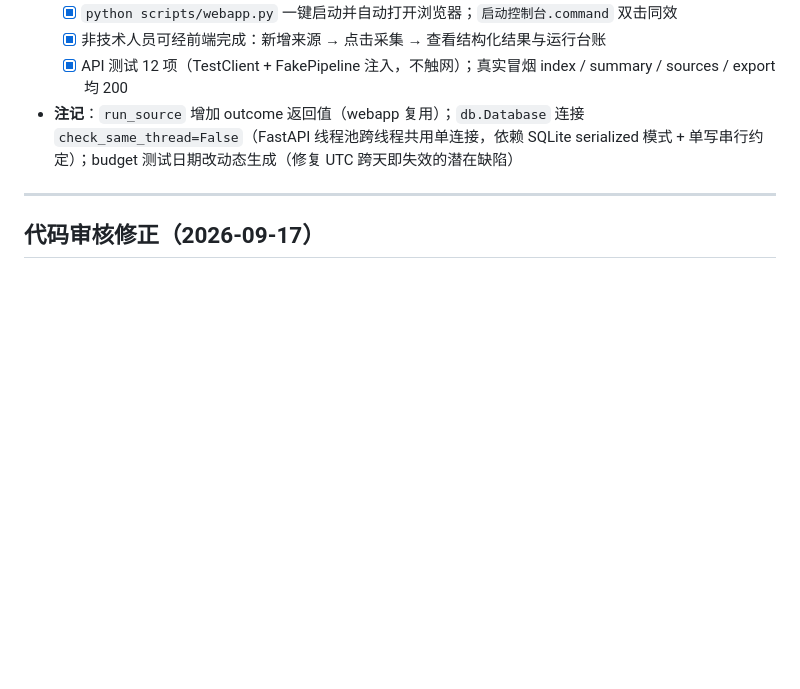
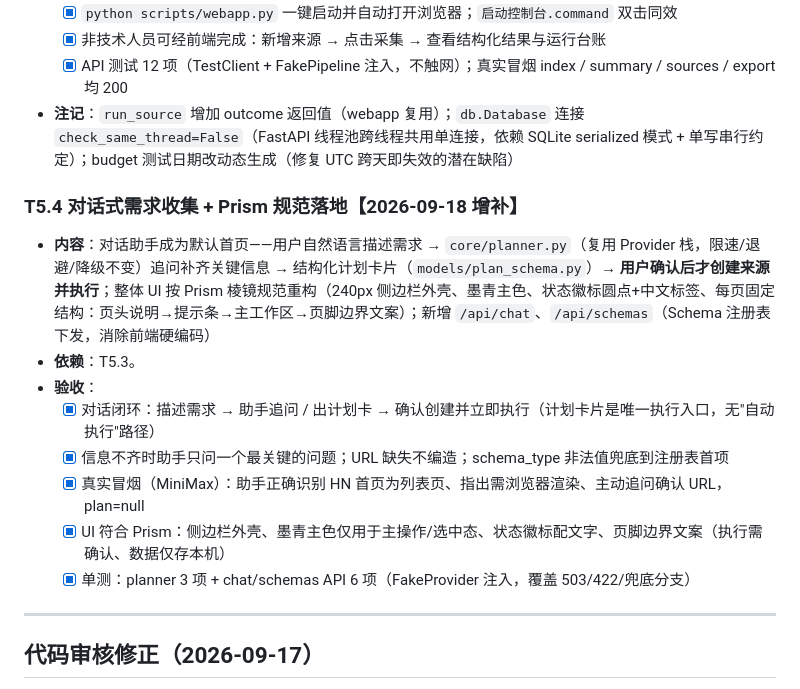
Before and after one commit to gadfly-hbo/data-collection, a Markdown page: TASKS.md, the part around the change. Rendered like a GitHub page; blank space fills up the shorter version.

```diff
--- a/TASKS.md
+++ b/TASKS.md
@@ -197,6 +197,16 @@
   - [x] API 测试 12 项（TestClient + FakePipeline 注入，不触网）；真实冒烟 index / summary / sources / export 均 200
 - **注记**：`run_source` 增加 outcome 返回值（webapp 复用）；`db.Database` 连接 `check_same_thread=False`（FastAPI 线程池跨线程共用单连接，依赖 SQLite serialized 模式 + 单写串行约定）；budget 测试日期改动态生成（修复 UTC 跨天即失效的潜在缺陷）
 
+### T5.4 对话式需求收集 + Prism 规范落地【2026-09-18 增补】
+- **内容**：对话助手成为默认首页——用户自然语言描述需求 → `core/planner.py`（复用 Provider 栈，限速/退避/降级不变）追问补齐关键信息 → 结构化计划卡片（`models/plan_schema.py`）→ **用户确认后才创建来源并执行**；整体 UI 按 Prism 棱镜规范重构（240px 侧边栏外壳、墨青主色、状态徽标圆点+中文标签、每页固定结构：页头说明→提示条→主工作区→页脚边界文案）；新增 `/api/chat`、`/api/schemas`（Schema 注册表下发，消除前端硬编码）
+- **依赖**：T5.3。
+- **验收**：
+  - [x] 对话闭环：描述需求 → 助手追问 / 出计划卡 → 确认创建并立即执行（计划卡片是唯一执行入口，无"自动执行"路径）
+  - [x] 信息不齐时助手只问一个最关键的问题；URL 缺失不编造；schema_type 非法值兜底到注册表首项
+  - [x] 真实冒烟（MiniMax）：助手正确识别 HN 首页为列表页、指出需浏览器渲染、主动追问确认 URL，plan=null
+  - [x] UI 符合 Prism：侧边栏外壳、墨青主色仅用于主操作/选中态、状态徽标配文字、页脚边界文案（执行需确认、数据仅存本机）
+  - [x] 单测：planner 3 项 + chat/schemas API 6 项（FakeProvider 注入，覆盖 503/422/兜底分支）
+
 ---
 
 ## 代码审核修正（2026-09-17）
```
Also changed, not shown: README.md (+1 -1 lines).
